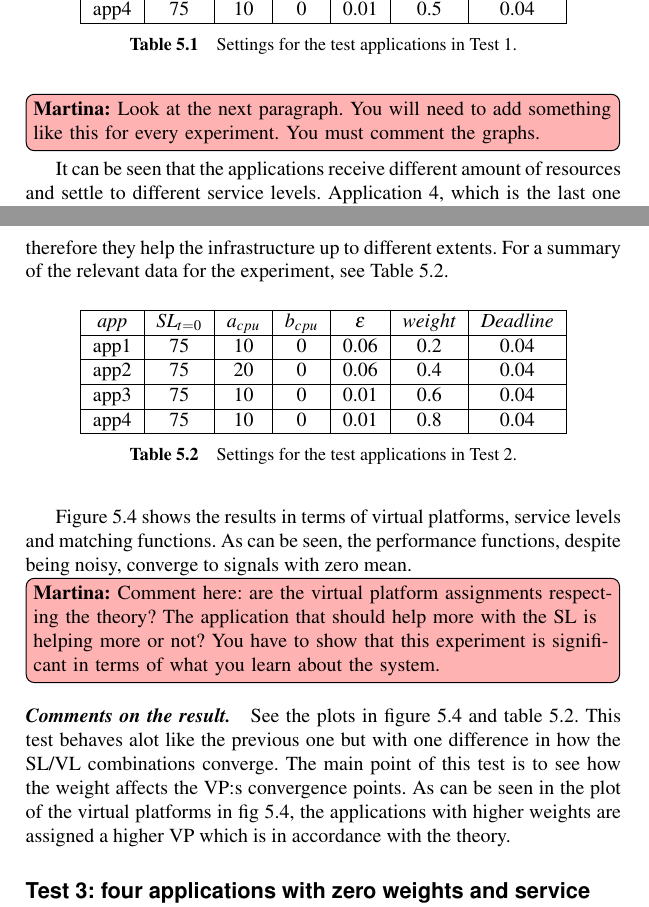
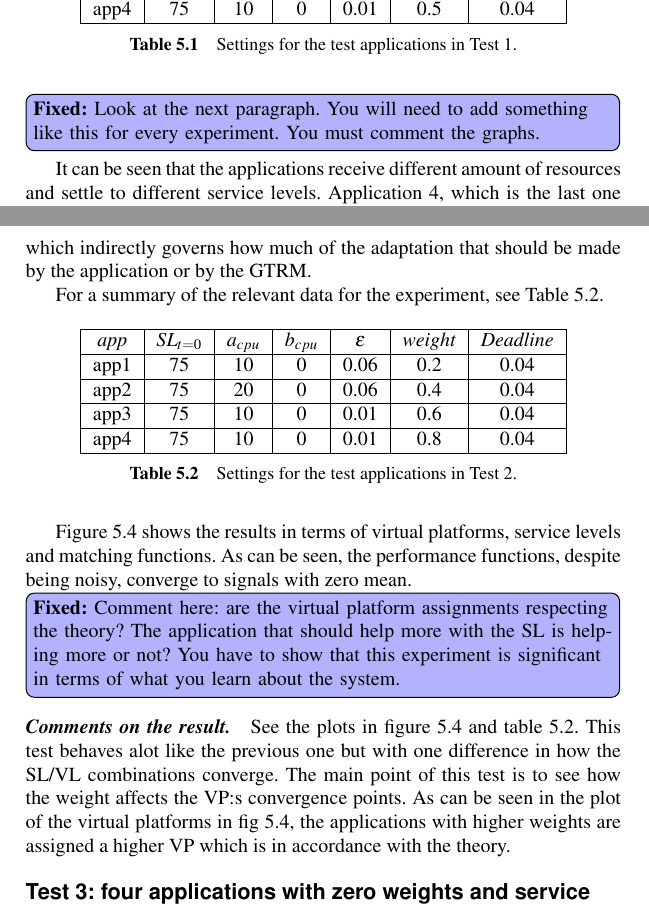
Before and after one commit to Fredrik89/mt, a LaTeX thesis (report/thesis.tex): two parts of pages 68 and 71 of 98, joined at a grey line, cut so that both start at the same text. Compiled offline with pdfLaTeX.

Commit message:
fix 2 comments

```diff
--- a/report/thesis.tex
+++ b/report/thesis.tex
@@ -2180,7 +2180,7 @@ Figure~\ref{fig:test1}.
   \label{tab:settings_test1}
 \end{table}
 
-\martina{Look at the next paragraph. You will need to add something like
+\fixed{Look at the next paragraph. You will need to add something like
   this for every experiment. You must comment the graphs.}
 It can be seen that the applications receive different amount of resources
 and settle to different service levels. Application 4, which is the last
@@ -2223,7 +2223,10 @@ for app2 becomes different since the $a_{cpu}$ is twice that of the other apps r
 
 In this second test, four applications are started as done for the previous
 one. The difference here is that these applications have different weights,
-therefore they help the infrastructure up to different extents. For a summary
+%therefore they help the infrastructure up to different extents. (we don't understand this)
+which indirectly governs how much of the adaptation that should be made by the application or by the GTRM.
+
+For a summary
 of the relevant data for the experiment, see Table~\ref{tab:settings_test2}.
 
 \begin{table}[h!]
@@ -2246,7 +2249,7 @@ Figure~\ref{fig:test2} shows the results in terms of virtual platforms,
 service levels and matching functions. As can be seen, the performance
 functions, despite being noisy, converge to signals with zero mean.
 
-\martina{Comment here: are the virtual platform assignments respecting
+\fixed{Comment here: are the virtual platform assignments respecting
   the theory? The application that should help more with the SL is helping
   more or not? You have to show that this experiment is significant in terms
   of what you learn about the system.}
```
